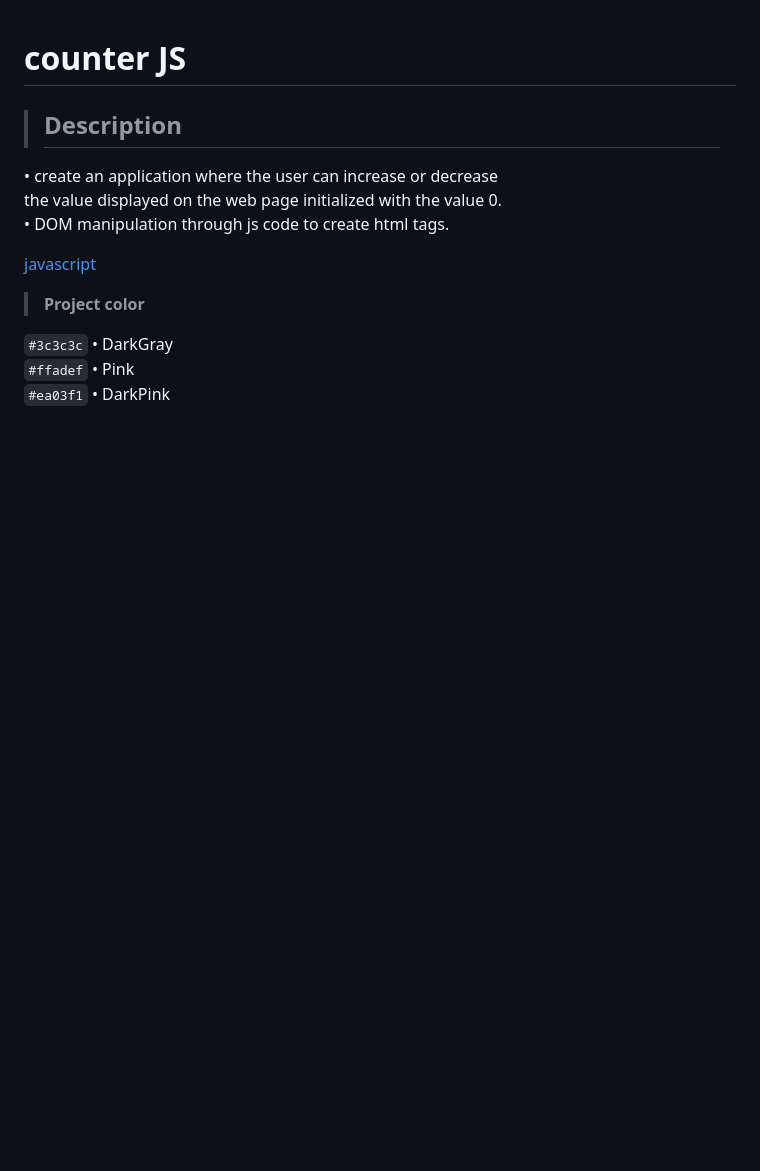
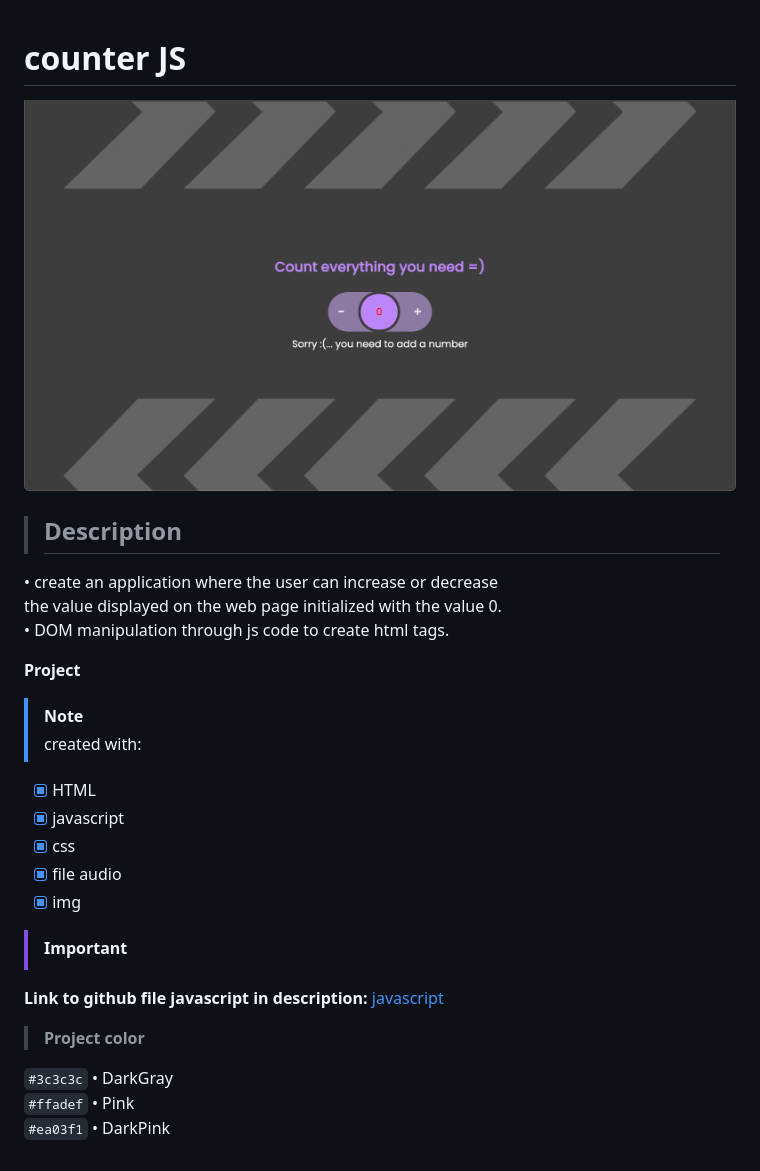
Before and after one commit to AleShini92/counter, a Markdown page: README.md, the part around the change. Drawn GitHub-style; pictures changed too: assets/img/github.png (added); blank space fills up the shorter version.

Commit message:
added img file readme

```diff
--- a/README.md
+++ b/README.md
@@ -1,5 +1,7 @@
 # counter JS
 
+
+![Project Img](assets/img/github.png)
 
 > ## **Description**
 
@@ -7,6 +9,20 @@
 the value displayed on the web page initialized with the value 0.<br>
 • DOM manipulation through js code to create html tags.
 
+
+
+**Project**
+> [!NOTE]
+> created with:
+
+- [x] HTML
+- [x] javascript
+- [x] css
+- [x] file audio
+- [x] img
+
+> [!IMPORTANT]
+**Link to github file javascript in description:**
 [javascript](https://github.com/AleShini92/counter/blob/main/assets/js/counter.js)
 
 > **Project color**
```
Also changed, not shown: 3 other files.
